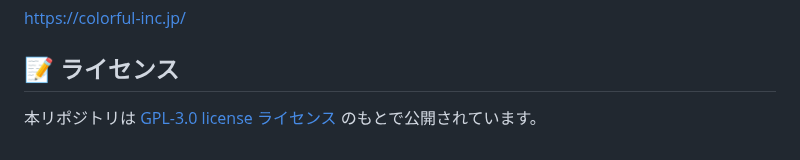
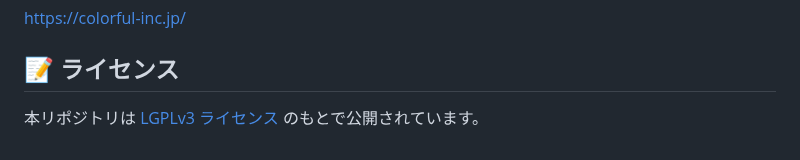
Before and after one commit to 8alfalfa8/odoo-jp-docker, a Markdown page: README.md, the part around the change. Drawn GitHub-style.

```diff
--- a/README.md
+++ b/README.md
@@ -119,4 +119,4 @@ https://colorful-inc.jp/
 
 ## 📝 ライセンス
 
-本リポジトリは [GPL-3.0 license ライセンス](./LICENSE) のもとで公開されています。
+本リポジトリは [LGPLv3 ライセンス](./LICENSE) のもとで公開されています。
```
